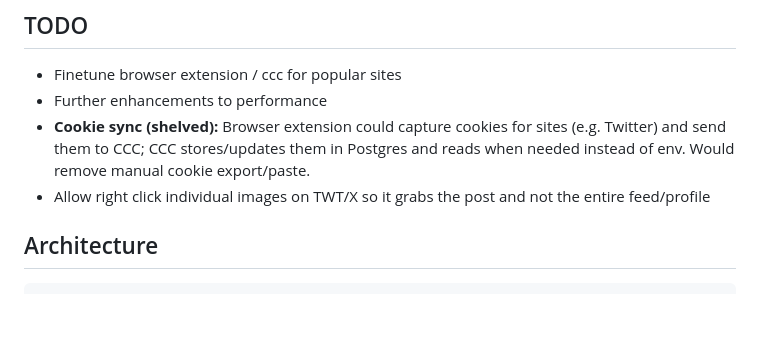
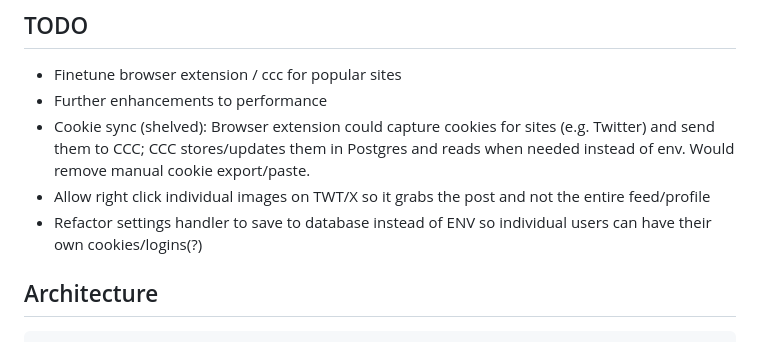
Before and after one commit to jakedev796/SzurubooruCompanion, a Markdown page: README.md, the part around the change. GitHub-like rendering; blank space fills up the shorter version.

Commit message:
docs: readme todo updates

```diff
--- a/README.md
+++ b/README.md
@@ -28,8 +28,9 @@ The mobile app includes an optional floating bubble overlay. When enabled in set
 
 - Finetune browser extension / ccc for popular sites
 - Further enhancements to performance
-- **Cookie sync (shelved):** Browser extension could capture cookies for sites (e.g. Twitter) and send them to CCC; CCC stores/updates them in Postgres and reads when needed instead of env. Would remove manual cookie export/paste.
+- Cookie sync (shelved): Browser extension could capture cookies for sites (e.g. Twitter) and send them to CCC; CCC stores/updates them in Postgres and reads when needed instead of env. Would remove manual cookie export/paste.
 - Allow right click individual images on TWT/X so it grabs the post and not the entire feed/profile
+- Refactor settings handler to save to database instead of ENV so individual users can have their own cookies/logins(?)
 
 ## Architecture
 
```
